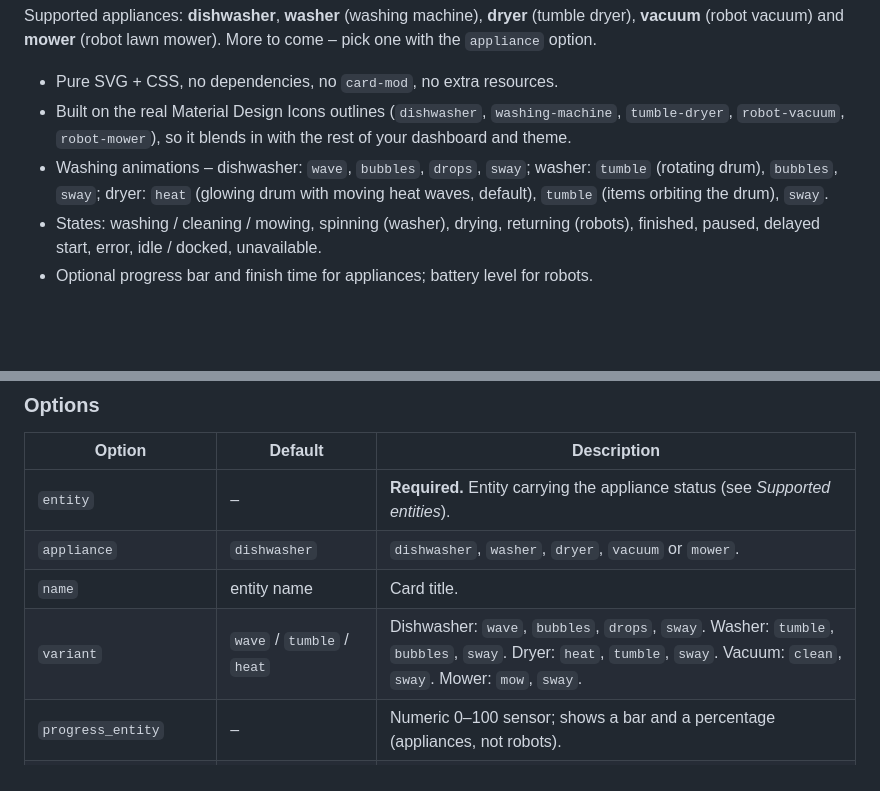
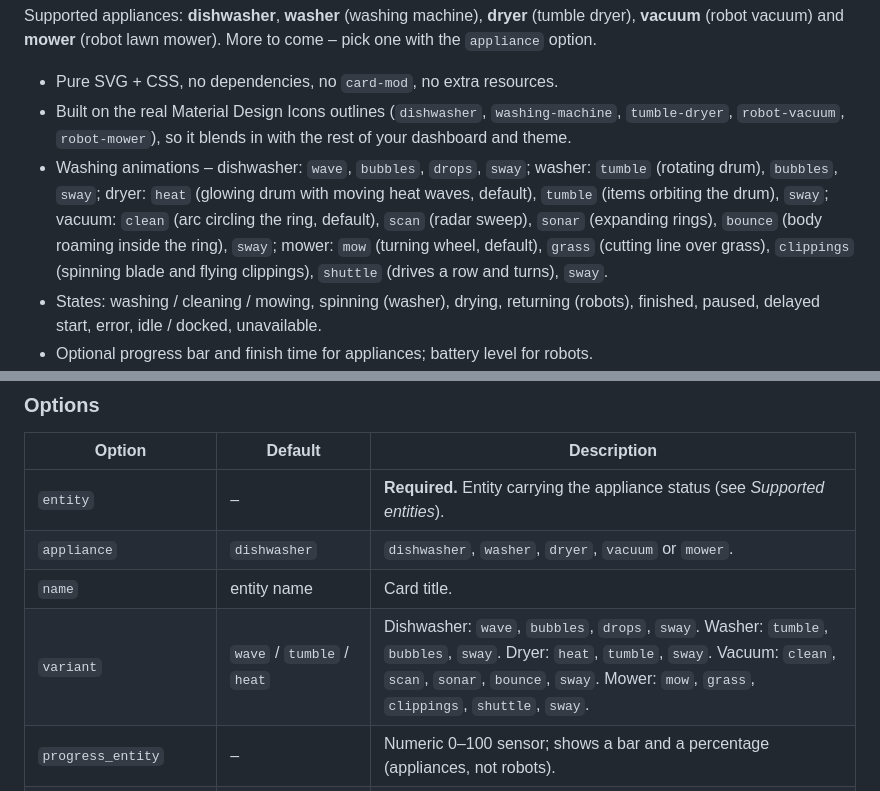
Before and after one commit to bglowacki/mdi-animated-appliances, a Markdown page: README.md, 2 parts joined by grey strips. Drawn GitHub-style; blank space fills up the shorter version.

Commit message:
v0.5.0: new robot variants (vacuum scan/sonar/bounce, mower grass/clippings/shuttle) with gallery gifs

```diff
--- a/README.md
+++ b/README.md
@@ -11,7 +11,7 @@ Supported appliances: **dishwasher**, **washer** (washing machine), **dryer** (t
 
 * Pure SVG + CSS, no dependencies, no `card-mod`, no extra resources.
 * Built on the real Material Design Icons outlines (`dishwasher`, `washing-machine`, `tumble-dryer`, `robot-vacuum`, `robot-mower`), so it blends in with the rest of your dashboard and theme.
-* Washing animations – dishwasher: `wave`, `bubbles`, `drops`, `sway`; washer: `tumble` (rotating drum), `bubbles`, `sway`; dryer: `heat` (glowing drum with moving heat waves, default), `tumble` (items orbiting the drum), `sway`.
+* Washing animations – dishwasher: `wave`, `bubbles`, `drops`, `sway`; washer: `tumble` (rotating drum), `bubbles`, `sway`; dryer: `heat` (glowing drum with moving heat waves, default), `tumble` (items orbiting the drum), `sway`; vacuum: `clean` (arc circling the ring, default), `scan` (radar sweep), `sonar` (expanding rings), `bounce` (body roaming inside the ring), `sway`; mower: `mow` (turning wheel, default), `grass` (cutting line over grass), `clippings` (spinning blade and flying clippings), `shuttle` (drives a row and turns), `sway`.
 * States: washing / cleaning / mowing, spinning (washer), drying, returning (robots), finished, paused, delayed start, error, idle / docked, unavailable.
 * Optional progress bar and finish time for appliances; battery level for robots.
 * Visual editor, English and Polish labels, honours `prefers-reduced-motion`.
@@ -113,7 +115,7 @@ variant: wave
 | `entity` | – | **Required.** Entity carrying the appliance status (see *Supported entities*). |
 | `appliance` | `dishwasher` | `dishwasher`, `washer`, `dryer`, `vacuum` or `mower`. |
 | `name` | entity name | Card title. |
-| `variant` | `wave` / `tumble` / `heat` | Dishwasher: `wave`, `bubbles`, `drops`, `sway`. Washer: `tumble`, `bubbles`, `sway`. Dryer: `heat`, `tumble`, `sway`. Vacuum: `clean`, `sway`. Mower: `mow`, `sway`. |
+| `variant` | `wave` / `tumble` / `heat` | Dishwasher: `wave`, `bubbles`, `drops`, `sway`. Washer: `tumble`, `bubbles`, `sway`. Dryer: `heat`, `tumble`, `sway`. Vacuum: `clean`, `scan`, `sonar`, `bounce`, `sway`. Mower: `mow`, `grass`, `clippings`, `shuttle`, `sway`. |
 | `progress_entity` | – | Numeric 0–100 sensor; shows a bar and a percentage (appliances, not robots). |
 | `finish_entity` | – | Timestamp sensor; shows “until HH:MM” (appliances, not robots). |
 | `battery_entity` | `battery_level` attribute | Battery sensor for `vacuum` / `mower`; shows “Battery 78%”. |
```
Also changed, not shown: other parts of README.md (+4 -2 lines), assets/gallery/mower-clippings.gif (added), assets/gallery/mower-grass.gif (added), assets/gallery/mower-shuttle.gif (added), assets/gallery/vacuum-bounce.gif (added), assets/gallery/vacuum-scan.gif (added), assets/gallery/vacuum-sonar.gif (added), 2 other files.
